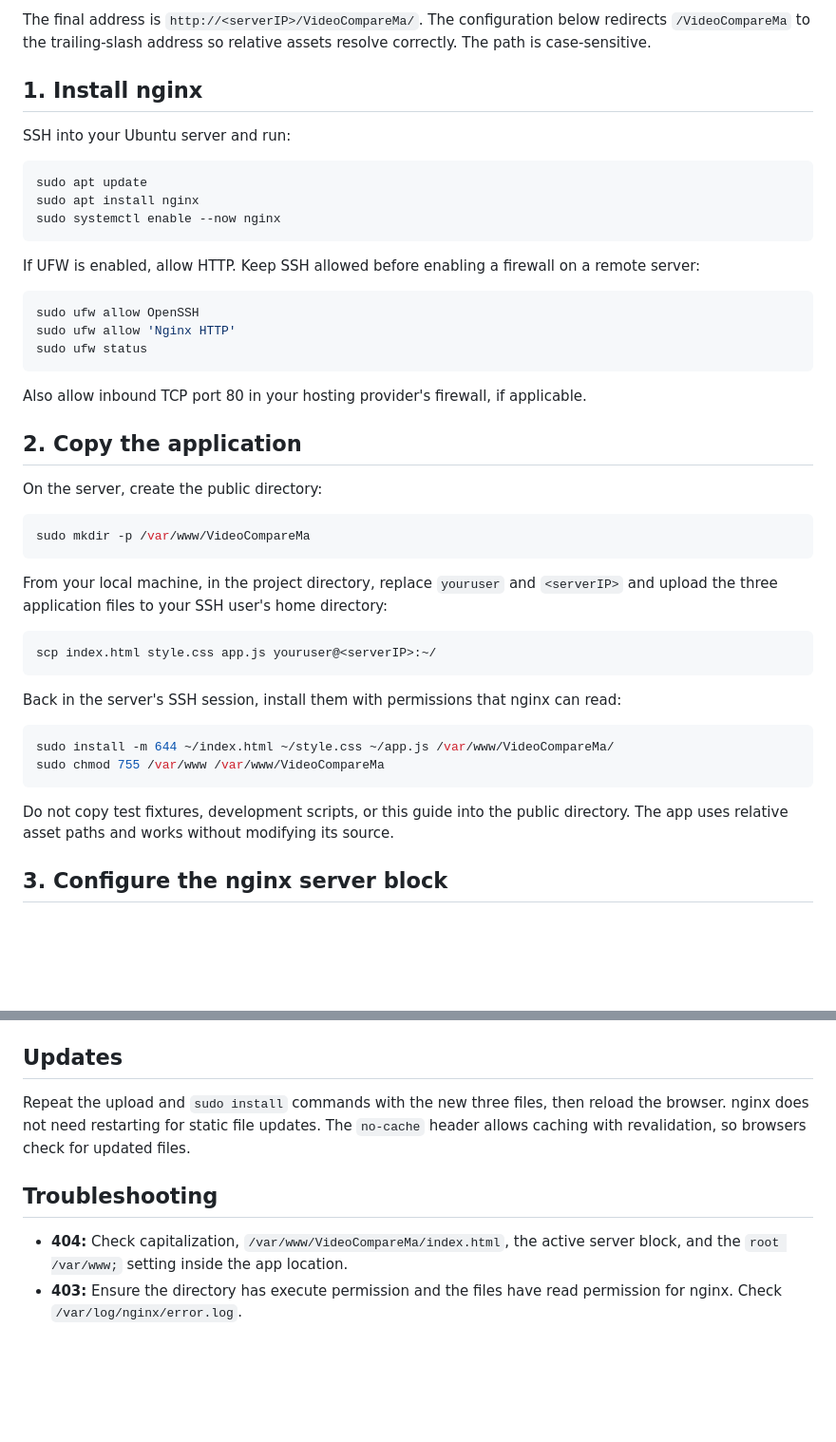
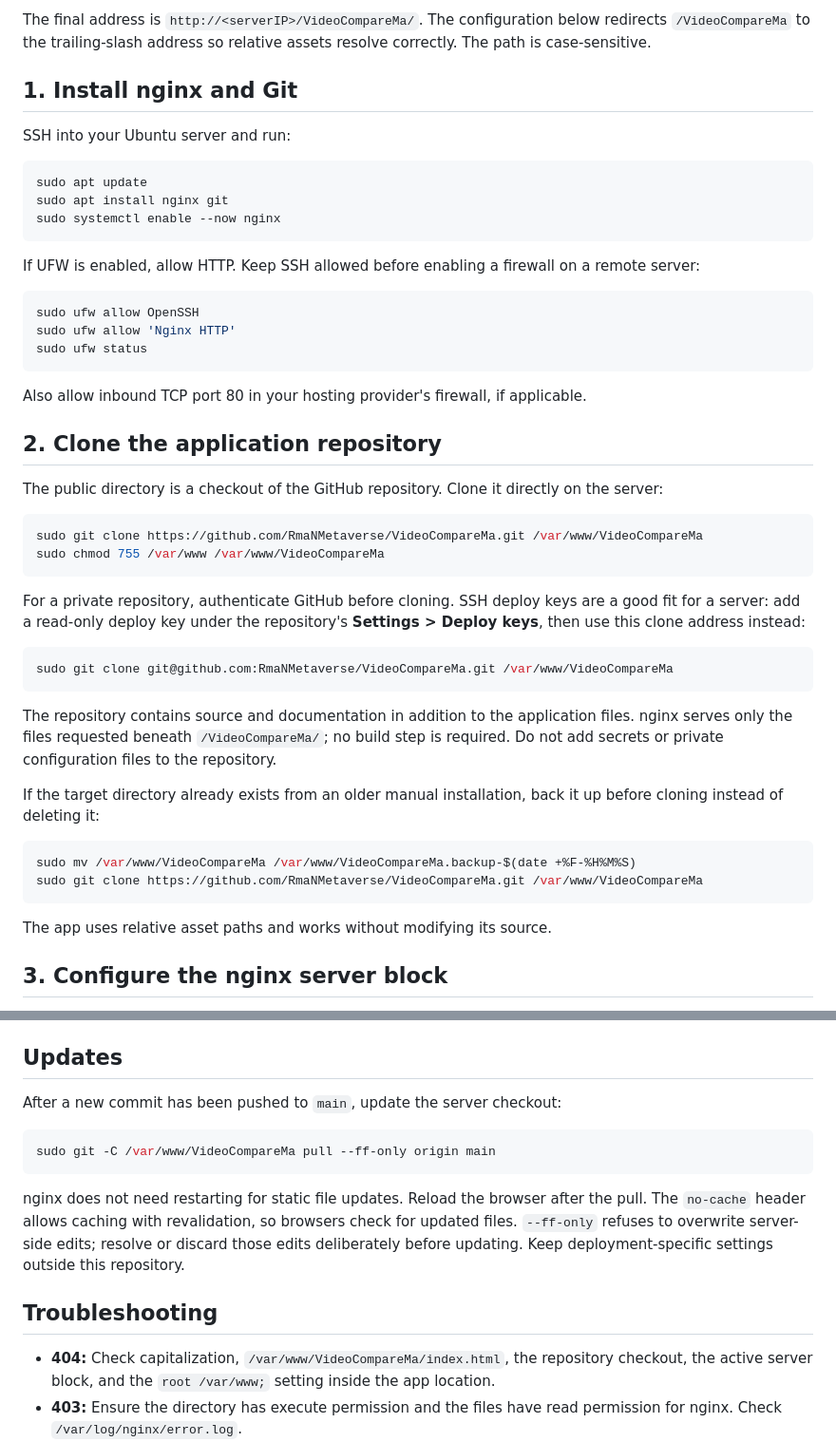
Before and after one commit to RmaNMetaverse/VideoCompareMa, a Markdown page: deploy.md, 2 parts joined by grey strips. Shown at 95% size. GitHub-like rendering; blank space fills up the shorter version.

Commit message:
Deploy nginx checkout from repository

````diff
--- a/deploy.md
+++ b/deploy.md
@@ -4,13 +4,13 @@ VideoCompareMa is a static application. There is no build command, Node.js servi
 
 The final address is `http://<serverIP>/VideoCompareMa/`. The configuration below redirects `/VideoCompareMa` to the trailing-slash address so relative assets resolve correctly. The path is case-sensitive.
 
-## 1. Install nginx
+## 1. Install nginx and Git
 
 SSH into your Ubuntu server and run:
 
 ```bash
 sudo apt update
-sudo apt install nginx
+sudo apt install nginx git
 sudo systemctl enable --now nginx
 ```
 
@@ -24,28 +24,31 @@ sudo ufw status
 
 Also allow inbound TCP port 80 in your hosting provider's firewall, if applicable.
 
-## 2. Copy the application
+## 2. Clone the application repository
 
-On the server, create the public directory:
+The public directory is a checkout of the GitHub repository. Clone it directly on the server:
 
 ```bash
-sudo mkdir -p /var/www/VideoCompareMa
-```
-
-From your local machine, in the project directory, replace `youruser` and `<serverIP>` and upload the three application files to your SSH user's home directory:
-
-```bash
-scp index.html style.css app.js youruser@<serverIP>:~/
-```
-
-Back in the server's SSH session, install them with permissions that nginx can read:
-
-```bash
-sudo install -m 644 ~/index.html ~/style.css ~/app.js /var/www/VideoCompareMa/
+sudo git clone https://github.com/RmaNMetaverse/VideoCompareMa.git /var/www/VideoCompareMa
 sudo chmod 755 /var/www /var/www/VideoCompareMa
 ```
 
-Do not copy test fixtures, development scripts, or this guide into the public directory. The app uses relative asset paths and works without modifying its source.
+For a private repository, authenticate GitHub before cloning. SSH deploy keys are a good fit for a server: add a read-only deploy key under the repository's **Settings > Deploy keys**, then use this clone address instead:
+
+```bash
+sudo git clone git@github.com:RmaNMetaverse/VideoCompareMa.git /var/www/VideoCompareMa
+```
+
+The repository contains source and documentation in addition to the application files. nginx serves only the files requested beneath `/VideoCompareMa/`; no build step is required. Do not add secrets or private configuration files to the repository.
+
+If the target directory already exists from an older manual installation, back it up before cloning instead of deleting it:
+
+```bash
+sudo mv /var/www/VideoCompareMa /var/www/VideoCompareMa.backup-$(date +%F-%H%M%S)
+sudo git clone https://github.com/RmaNMetaverse/VideoCompareMa.git /var/www/VideoCompareMa
+```
+
+The app uses relative asset paths and works without modifying its source.
 
 ## 3. Configure the nginx server block
 
@@ -108,11 +111,17 @@ Open `http://<serverIP>/VideoCompareMa` in a browser. Select two videos and chec
 
 ## Updates
 
-Repeat the upload and `sudo install` commands with the new three files, then reload the browser. nginx does not need restarting for static file updates. The `no-cache` header allows caching with revalidation, so browsers check for updated files.
+After a new commit has been pushed to `main`, update the server checkout:
+
+```bash
+sudo git -C /var/www/VideoCompareMa pull --ff-only origin main
+```
+
+nginx does not need restarting for static file updates. Reload the browser after the pull. The `no-cache` header allows caching with revalidation, so browsers check for updated files. `--ff-only` refuses to overwrite server-side edits; resolve or discard those edits deliberately before updating. Keep deployment-specific settings outside this repository.
 
 ## Troubleshooting
 
-- **404:** Check capitalization, `/var/www/VideoCompareMa/index.html`, the active server block, and the `root /var/www;` setting inside the app location.
+- **404:** Check capitalization, `/var/www/VideoCompareMa/index.html`, the repository checkout, the active server block, and the `root /var/www;` setting inside the app location.
 - **403:** Ensure the directory has execute permission and the files have read permission for nginx. Check `/var/log/nginx/error.log`.
 - **Blank page or missing styles:** Check browser developer tools for failed requests and verify the trailing-slash redirect and MIME types.
 - **Cannot connect:** Check nginx status, the host firewall, and the provider's firewall. Use `sudo systemctl status nginx`.
````
